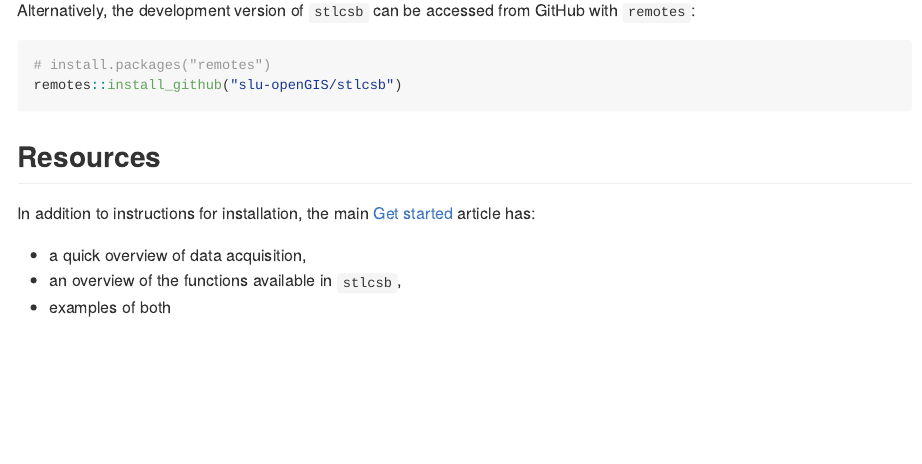
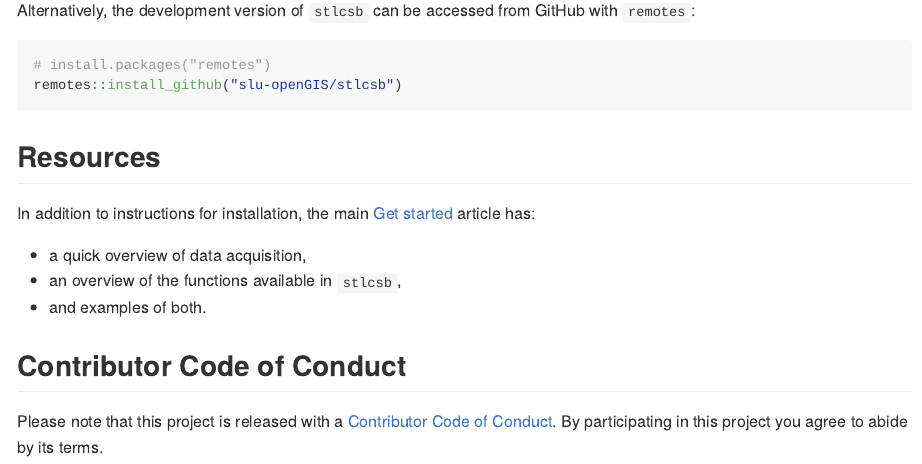
Before and after one commit to slu-openGIS/stlcsb, an R Markdown document (index.Rmd): the page in a window 1100 px wide, from 390 px down. Rendered offline with R 4.5, knitr and Pandoc, with nearby package versions; badge pictures from the web are left out.

Commit message:
rebuild pkgdown site

````diff
--- a/index.Rmd
+++ b/index.Rmd
@@ -36,10 +36,12 @@ Alternatively, the development version of `stlcsb` can be accessed from GitHub w
 remotes::install_github("slu-openGIS/stlcsb")
 ```
 
-
 ## Resources
 In addition to instructions for installation, the main [Get started](articles/stlcsb.html) article has:
 
   * a quick overview of data acquisition,
   * an overview of the functions available in `stlcsb`,
-  * examples of both
+  * and examples of both.
+
+## Contributor Code of Conduct
+Please note that this project is released with a [Contributor Code of Conduct](.github/CODE_OF_CONDUCT.md). By participating in this project you agree to abide by its terms.
````
Also changed, not shown: NEWS.md (+1 -1 lines), index.Rmd (2 more changed lines), 26 other files.
